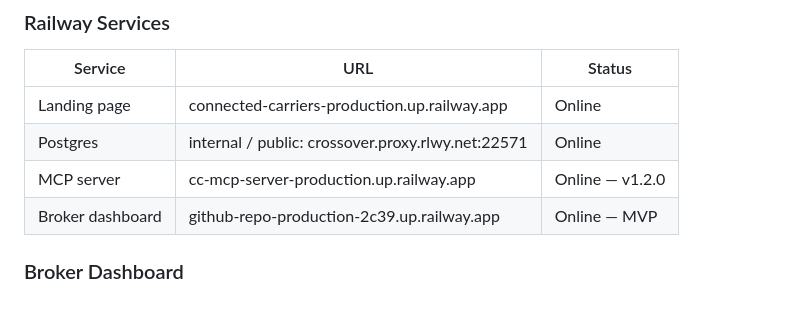
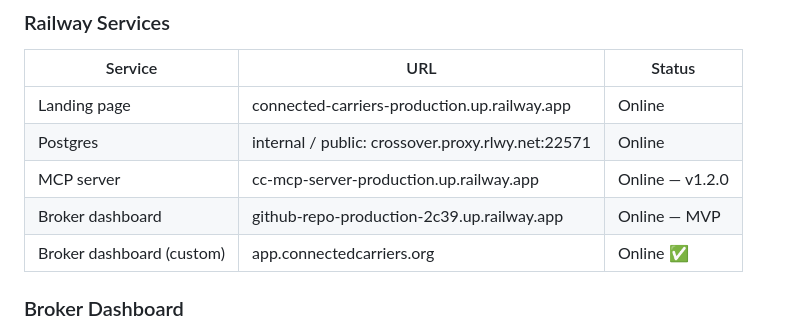
Before and after one commit to mfreedle/connected-carriers, a Markdown page: docs/HANDOFF.md, the part around the change. Drawn GitHub-style; blank space fills up the shorter version.

Commit message:
docs: custom domain live — app.connectedcarriers.org verified and active

```diff
--- a/docs/HANDOFF.md
+++ b/docs/HANDOFF.md
@@ -35,6 +35,7 @@ The broker dashboard exists and the full qualification → dispatch workflow is
 | Postgres | internal / public: crossover.proxy.rlwy.net:22571 | Online |
 | MCP server | cc-mcp-server-production.up.railway.app | Online — v1.2.0 |
 | Broker dashboard | github-repo-production-2c39.up.railway.app | Online — MVP |
+| Broker dashboard (custom) | app.connectedcarriers.org | Online ✅ |
 
 ### Broker Dashboard
 - Login: kateloads@logisticsxpress.com — credential managed via seed/reset flow; no default password documented here (see Security Status section)
```
